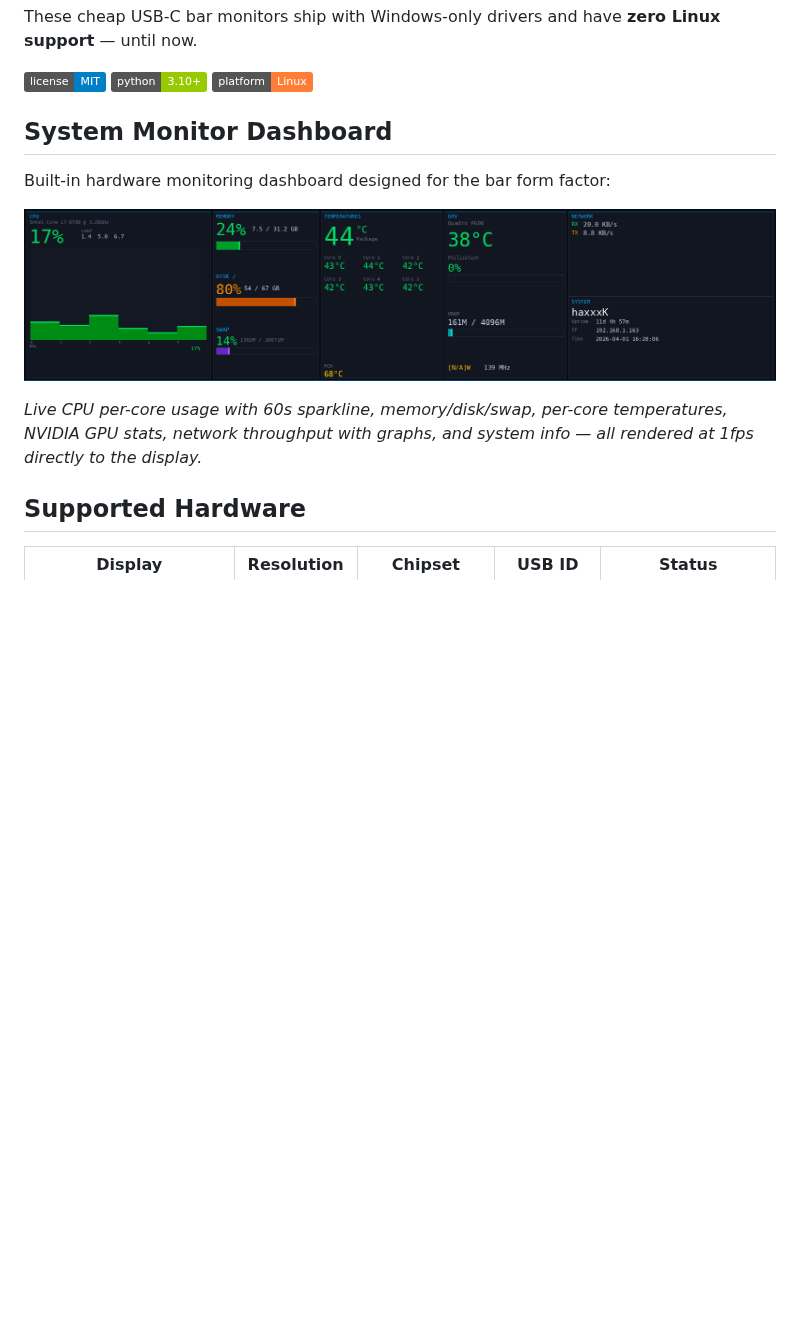
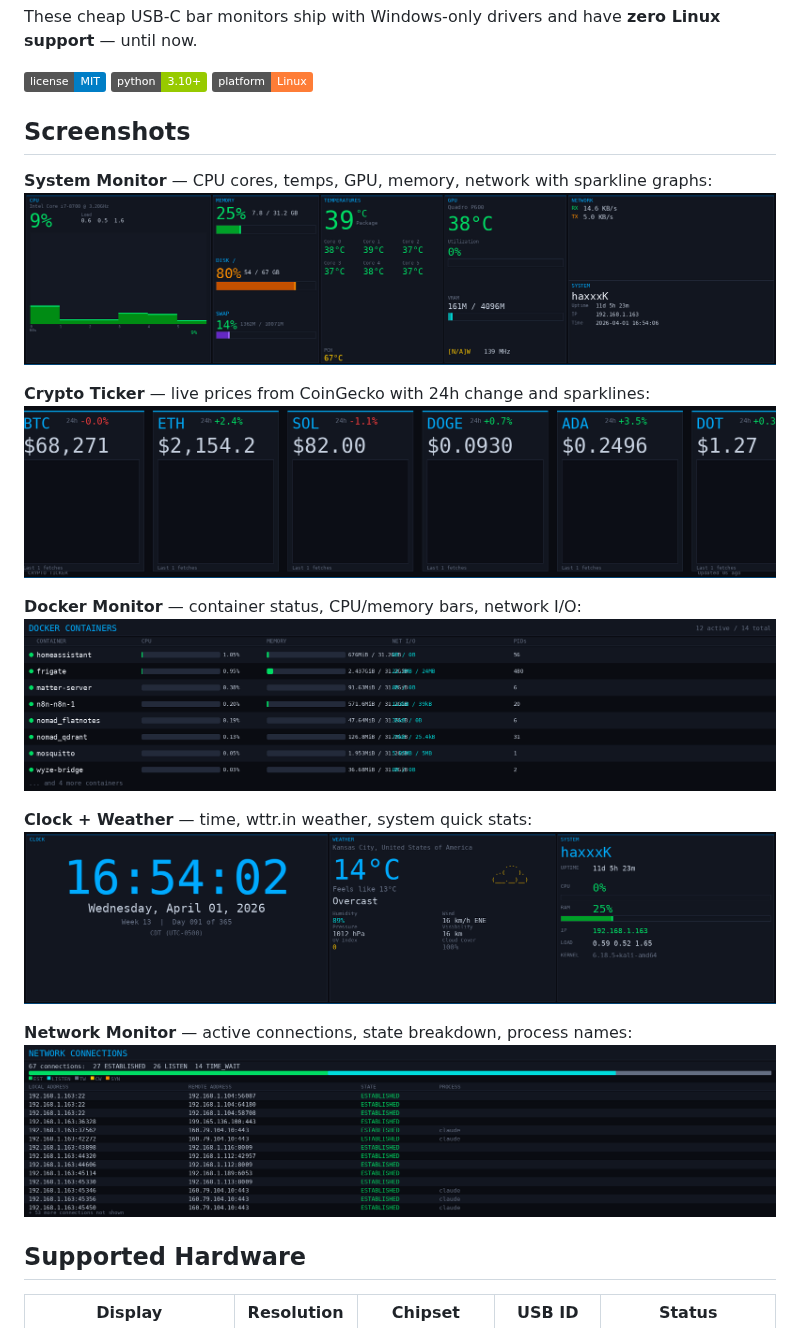
Before and after one commit to hevnsnt/artinchip-linux, a Markdown page: README.md, the part around one of its changes. Rendered like a GitHub page; pictures changed too: screenshots/clock.png (added), screenshots/docker_mon.png (added), screenshots/netmon.png (added); badges without logos; blank space fills up the shorter version.

```diff
--- a/README.md
+++ b/README.md
@@ -8,13 +8,22 @@ These cheap USB-C bar monitors ship with Windows-only drivers and have **zero Li
 ![Python](https://img.shields.io/badge/python-3.10+-green)
 ![Platform](https://img.shields.io/badge/platform-Linux-orange)
 
-## System Monitor Dashboard
+## Screenshots
 
-Built-in hardware monitoring dashboard designed for the bar form factor:
+**System Monitor** — CPU cores, temps, GPU, memory, network with sparkline graphs:
+![sysmon](screenshots/sysmon.png)
 
-![sysmon screenshot](screenshots/sysmon.png)
+**Crypto Ticker** — live prices from CoinGecko with 24h change and sparklines:
+![ticker](screenshots/ticker.png)
 
-*Live CPU per-core usage with 60s sparkline, memory/disk/swap, per-core temperatures, NVIDIA GPU stats, network throughput with graphs, and system info — all rendered at 1fps directly to the display.*
+**Docker Monitor** — container status, CPU/memory bars, network I/O:
+![docker](screenshots/docker_mon.png)
+
+**Clock + Weather** — time, wttr.in weather, system quick stats:
+![clock](screenshots/clock.png)
+
+**Network Monitor** — active connections, state breakdown, process names:
+![netmon](screenshots/netmon.png)
 
 ## Supported Hardware
 
```
Also changed, not shown: other parts of README.md (+114 -79 lines), 1 other file.
